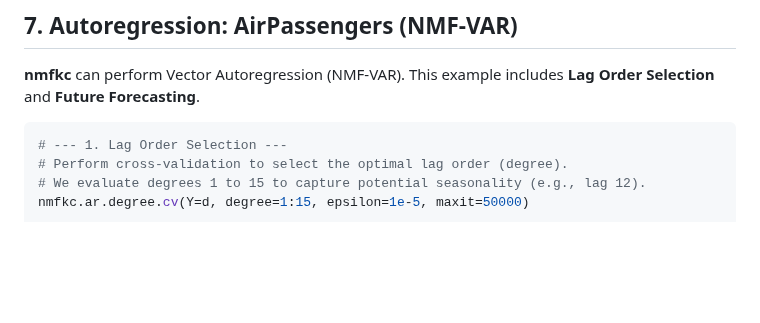
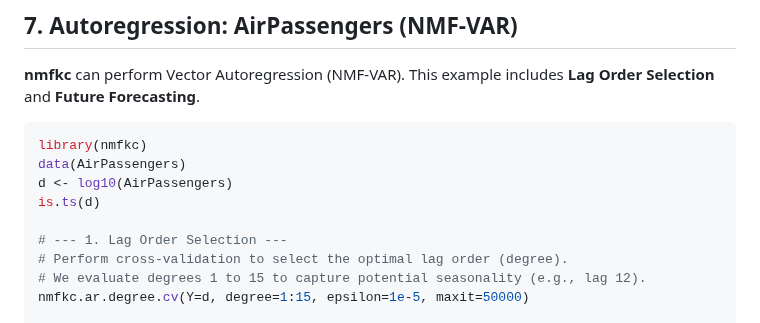
Before and after one commit to ksatohds/nmfkc, a Markdown page: README.md, the part around the change. GitHub-like rendering; blank space fills up the shorter version.

````diff
--- a/README.md
+++ b/README.md
@@ -622,6 +622,11 @@ legend("topleft", title="Sex", legend=c("Male", "Female"), fill=c(4,2))
 **nmfkc** can perform Vector Autoregression (NMF-VAR). This example includes **Lag Order Selection** and **Future Forecasting**.
 
 ```r
+library(nmfkc)
+data(AirPassengers)
+d <- log10(AirPassengers)
+is.ts(d)
+
 # --- 1. Lag Order Selection ---
 # Perform cross-validation to select the optimal lag order (degree).
 # We evaluate degrees 1 to 15 to capture potential seasonality (e.g., lag 12).
````
